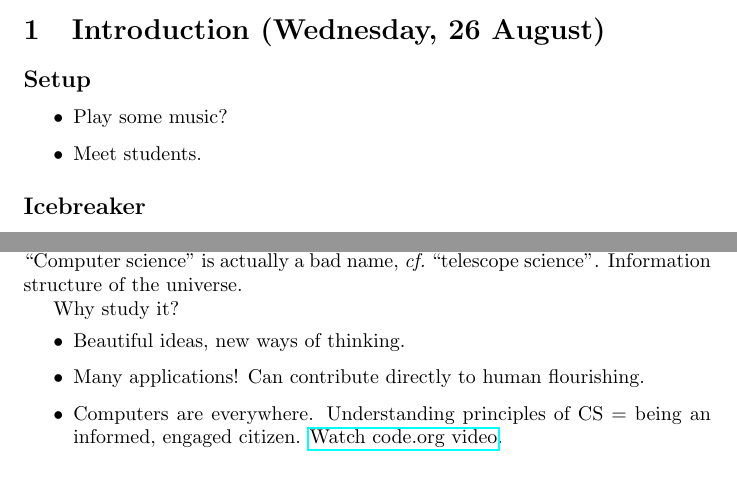
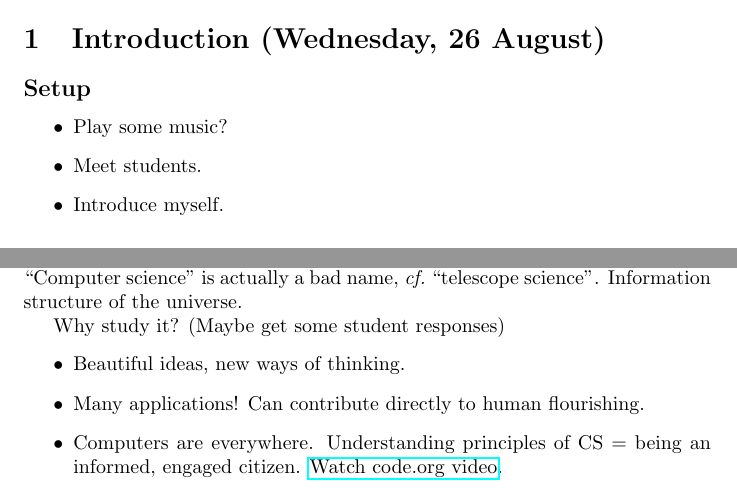
Before and after one commit to Hendrix-CS/csci150, a LaTeX document (lectures/class-notes.tex): two parts of page 1 of 2, joined at a grey line, cut so that both start at the same text. Compiled offline with pdfLaTeX.

Commit message:
tweaks to lecture 1 notes

```diff
--- a/lectures/class-notes.tex
+++ b/lectures/class-notes.tex
@@ -17,11 +17,8 @@
 \begin{itemize}
 \item Play some music?
 \item Meet students.
+\item Introduce myself.
 \end{itemize}
-
-\subsection*{Icebreaker}
-
-???
 
 \subsection*{What is Computer Science?}
 
@@ -42,7 +39,7 @@ i.e. with numbers/symbols.  ``Computer science'' is actually a bad
 name, \emph{cf.}\ ``telescope science''.  Information structure of the
 universe.
 
-Why study it?
+Why study it?  (Maybe get some student responses)
 \begin{itemize}
 \item Beautiful ideas, new ways of thinking.
 \item Many applications!  Can contribute directly to human flourishing.
```
